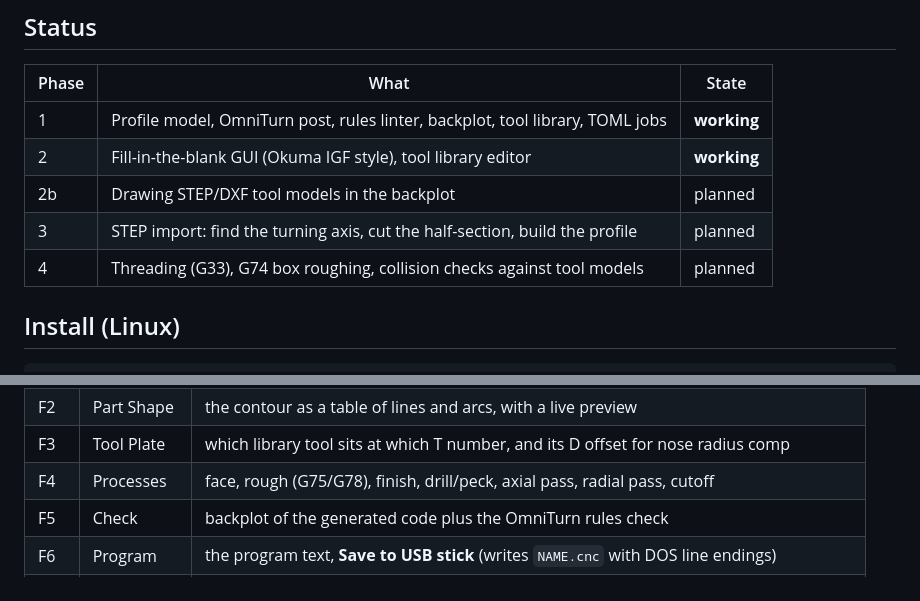
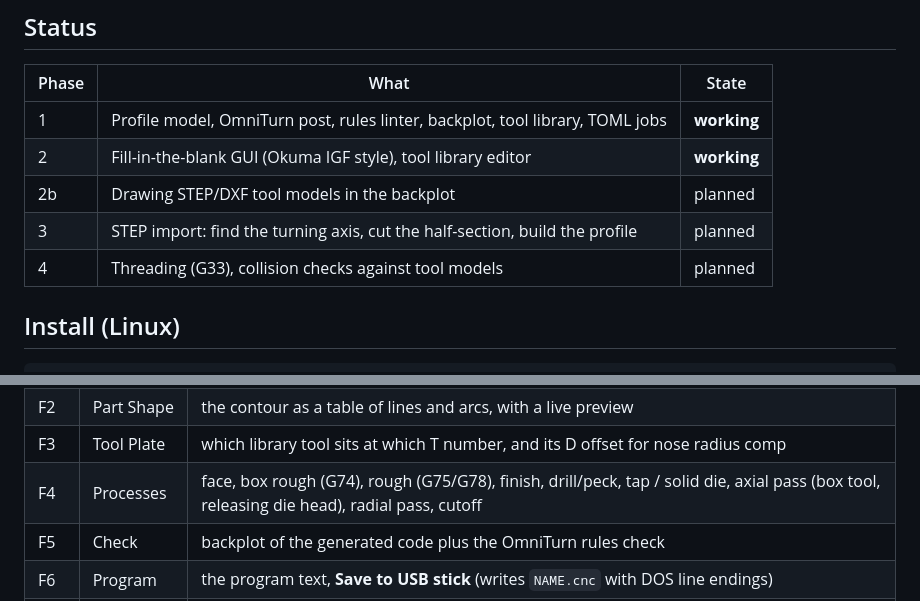
Before and after one commit to legacybending-maker/omniture-CNC-program-maker, a Markdown page: README.md, 2 parts joined by grey strips. GitHub-like rendering.

```diff
--- a/README.md
+++ b/README.md
@@ -35,7 +38,7 @@ converts them to the OmniTurn's G02/G03, whose X axis points down.
 | 2 | Fill-in-the-blank GUI (Okuma IGF style), tool library editor | **working** |
 | 2b | Drawing STEP/DXF tool models in the backplot | planned |
 | 3 | STEP import: find the turning axis, cut the half-section, build the profile | planned |
-| 4 | Threading (G33), G74 box roughing, collision checks against tool models | planned |
+| 4 | Threading (G33), collision checks against tool models | planned |
 
 ## Install (Linux)
 
@@ -57,7 +60,7 @@ the bottom:
 | F1 | Job & Blank | program name (8 chars max, becomes the file name), units, bar diameter, existing bore |
 | F2 | Part Shape | the contour as a table of lines and arcs, with a live preview |
 | F3 | Tool Plate | which library tool sits at which T number, and its D offset for nose radius comp |
-| F4 | Processes | face, rough (G75/G78), finish, drill/peck, axial pass, radial pass, cutoff |
+| F4 | Processes | face, box rough (G74), rough (G75/G78), finish, drill/peck, tap / solid die, axial pass (box tool, releasing die head), radial pass, cutoff |
 | F5 | Check | backplot of the generated code plus the OmniTurn rules check |
 | F6 | Program | the program text, **Save to USB stick** (writes `NAME.cnc` with DOS line endings) |
 | F7 | Save job | saves the job as a `.toml` file you can reopen and edit |
```
Also changed, not shown: other parts of README.md (+6 -2 lines), docs/omniturn-post-rules.md (+13 -6 lines), docs/screenshots/1-job.png, docs/screenshots/4-processes.png, docs/screenshots/5-check.png, 13 other files.
